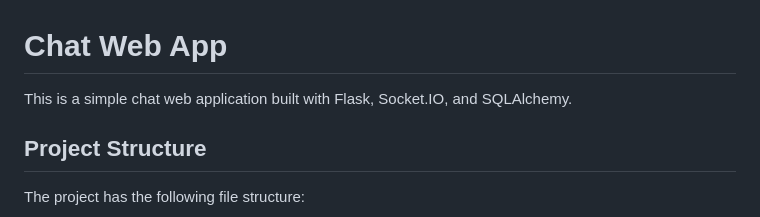
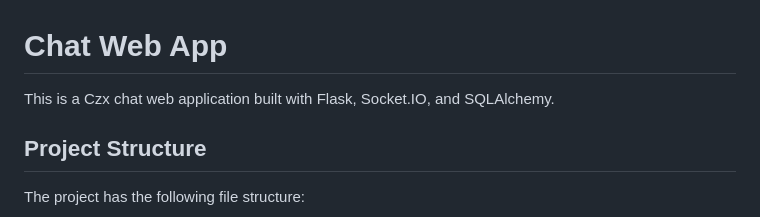
Before and after one commit to JiteshChichole1/Czx, a Markdown page: README.md, the part around one of its changes. Drawn GitHub-style.

```diff
--- a/README.md
+++ b/README.md
@@ -1,6 +1,6 @@
 # Chat Web App
 
-This is a simple chat web application built with Flask, Socket.IO, and SQLAlchemy.
+This is a Czx chat web application built with Flask, Socket.IO, and SQLAlchemy.
 
 ## Project Structure
 
```
Also changed, not shown: other parts of README.md (+1 -1 lines).
